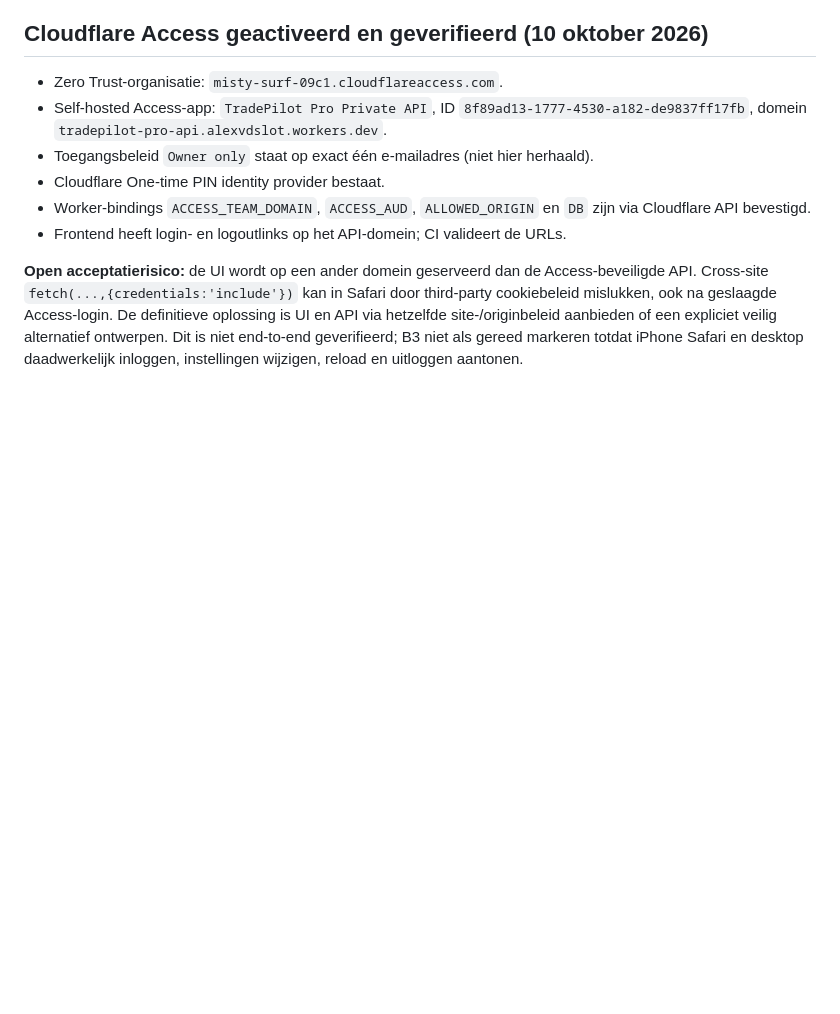
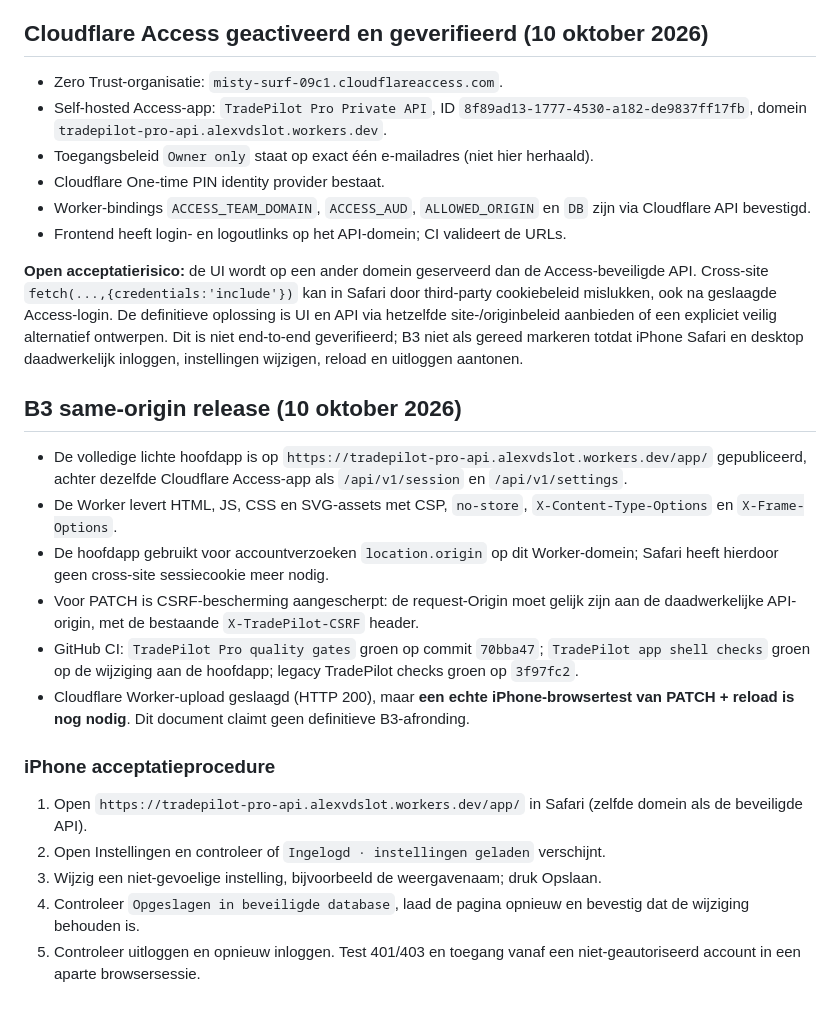
Before and after one commit to alexvdslot-debug/TradePilot, a Markdown page: docs/B3_ACCEPTATIE_STATUS.md, the part around the change. Drawn GitHub-style; blank space fills up the shorter version.

Commit message:
docs(B3): document deployed same-origin Access app and final iPhone acceptance steps

```diff
--- a/docs/B3_ACCEPTATIE_STATUS.md
+++ b/docs/B3_ACCEPTATIE_STATUS.md
@@ -37,3 +37,18 @@ Bronnen: `docs/TECHNISCH_BOUWPLAN_V1.md`, `docs/architecture/02-api-datamodel-co
 - Frontend heeft login- en logoutlinks op het API-domein; CI valideert de URLs.
 
 **Open acceptatierisico:** de UI wordt op een ander domein geserveerd dan de Access-beveiligde API. Cross-site `fetch(...,{credentials:'include'})` kan in Safari door third-party cookiebeleid mislukken, ook na geslaagde Access-login. De definitieve oplossing is UI en API via hetzelfde site-/originbeleid aanbieden of een expliciet veilig alternatief ontwerpen. Dit is niet end-to-end geverifieerd; B3 niet als gereed markeren totdat iPhone Safari en desktop daadwerkelijk inloggen, instellingen wijzigen, reload en uitloggen aantonen.
+
+## B3 same-origin release (10 oktober 2026)
+- De volledige lichte hoofdapp is op `https://tradepilot-pro-api.alexvdslot.workers.dev/app/` gepubliceerd, achter dezelfde Cloudflare Access-app als `/api/v1/session` en `/api/v1/settings`.
+- De Worker levert HTML, JS, CSS en SVG-assets met CSP, `no-store`, `X-Content-Type-Options` en `X-Frame-Options`.
+- De hoofdapp gebruikt voor accountverzoeken `location.origin` op dit Worker-domein; Safari heeft hierdoor geen cross-site sessiecookie meer nodig.
+- Voor PATCH is CSRF-bescherming aangescherpt: de request-Origin moet gelijk zijn aan de daadwerkelijke API-origin, met de bestaande `X-TradePilot-CSRF` header.
+- GitHub CI: `TradePilot Pro quality gates` groen op commit `70bba47`; `TradePilot app shell checks` groen op de wijziging aan de hoofdapp; legacy TradePilot checks groen op `3f97fc2`.
+- Cloudflare Worker-upload geslaagd (HTTP 200), maar **een echte iPhone-browsertest van PATCH + reload is nog nodig**. Dit document claimt geen definitieve B3-afronding.
+
+### iPhone acceptatieprocedure
+1. Open `https://tradepilot-pro-api.alexvdslot.workers.dev/app/` in Safari (zelfde domein als de beveiligde API).
+2. Open Instellingen en controleer of `Ingelogd · instellingen geladen` verschijnt.
+3. Wijzig een niet-gevoelige instelling, bijvoorbeeld de weergavenaam; druk Opslaan.
+4. Controleer `Opgeslagen in beveiligde database`, laad de pagina opnieuw en bevestig dat de wijziging behouden is.
+5. Controleer uitloggen en opnieuw inloggen. Test 401/403 en toegang vanaf een niet-geautoriseerd account in een aparte browsersessie.
```
